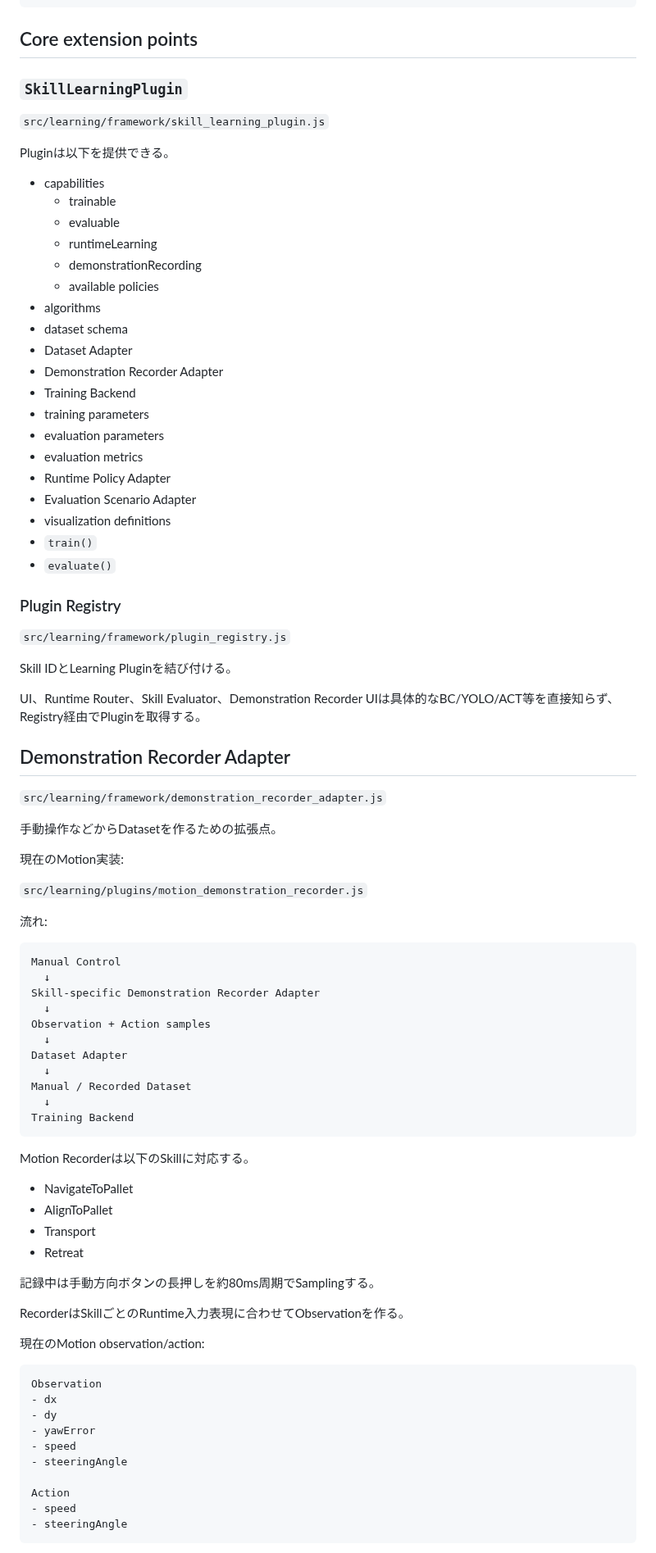
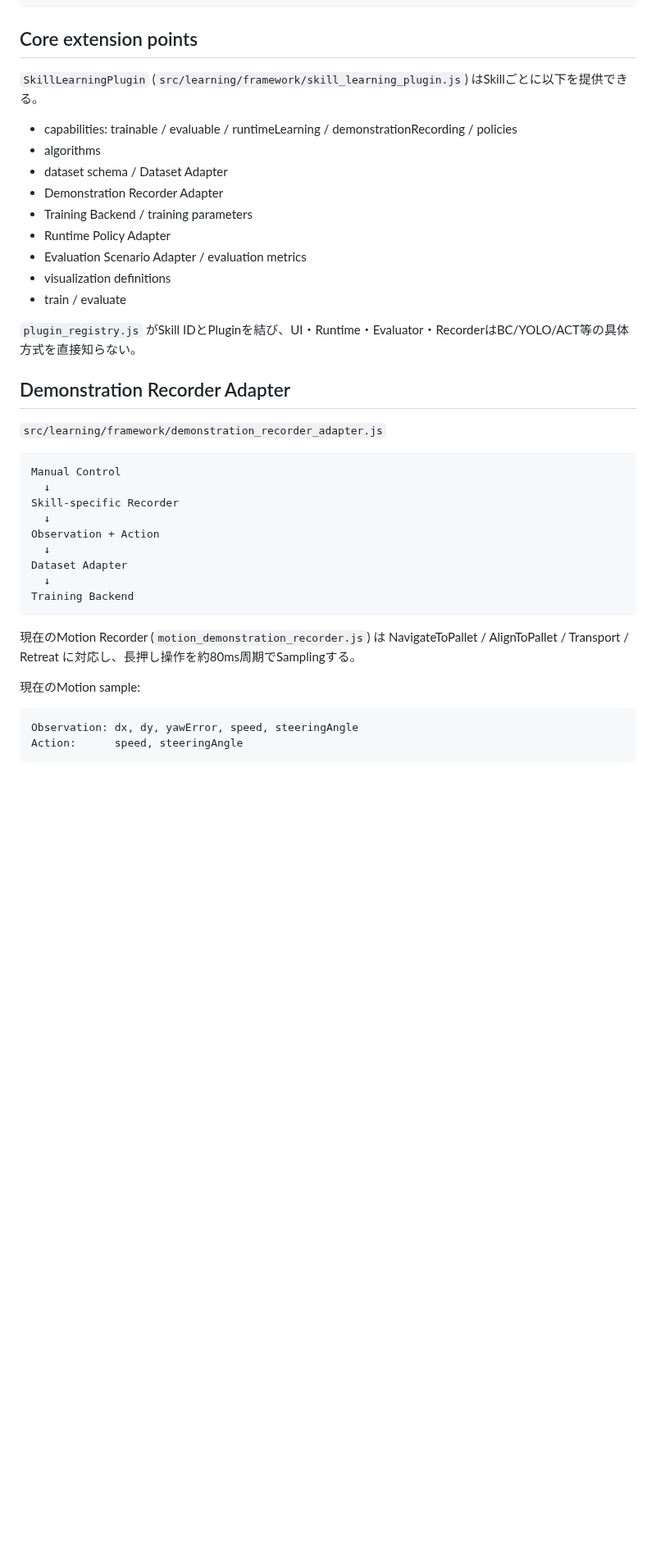
Before and after one commit to kameusagiyahoo/robot_systems, a Markdown page: docs/learning_framework.md, the part around one of its changes. Shown at 82% size. Drawn GitHub-style; blank space fills up the shorter version.

````diff
--- a/docs/learning_framework.md
+++ b/docs/learning_framework.md
@@ -21,89 +21,42 @@ Skill
 
 ## Core extension points
 
-### `SkillLearningPlugin`
+`SkillLearningPlugin` (`src/learning/framework/skill_learning_plugin.js`) はSkillごとに以下を提供できる。
 
-`src/learning/framework/skill_learning_plugin.js`
+- capabilities: trainable / evaluable / runtimeLearning / demonstrationRecording / policies
+- algorithms
+- dataset schema / Dataset Adapter
+- Demonstration Recorder Adapter
+- Training Backend / training parameters
+- Runtime Policy Adapter
+- Evaluation Scenario Adapter / evaluation metrics
+- visualization definitions
+- train / evaluate
 
-Pluginは以下を提供できる。
-
-- capabilities
-  - trainable
-  - evaluable
-  - runtimeLearning
-  - demonstrationRecording
-  - available policies
-- algorithms
-- dataset schema
-- Dataset Adapter
-- Demonstration Recorder Adapter
-- Training Backend
-- training parameters
-- evaluation parameters
-- evaluation metrics
-- Runtime Policy Adapter
-- Evaluation Scenario Adapter
-- visualization definitions
-- `train()`
-- `evaluate()`
-
-### Plugin Registry
-
-`src/learning/framework/plugin_registry.js`
-
-Skill IDとLearning Pluginを結び付ける。
-
-UI、Runtime Router、Skill Evaluator、Demonstration Recorder UIは具体的なBC/YOLO/ACT等を直接知らず、Registry経由でPluginを取得する。
+`plugin_registry.js` がSkill IDとPluginを結び、UI・Runtime・Evaluator・RecorderはBC/YOLO/ACT等の具体方式を直接知らない。
 
 ## Demonstration Recorder Adapter
 
 `src/learning/framework/demonstration_recorder_adapter.js`
 
-手動操作などからDatasetを作るための拡張点。
-
-現在のMotion実装:
-
-`src/learning/plugins/motion_demonstration_recorder.js`
-
-流れ:
-
 ```text
 Manual Control
   ↓
-Skill-specific Demonstration Recorder Adapter
+Skill-specific Recorder
   ↓
-Observation + Action samples
+Observation + Action
   ↓
 Dataset Adapter
-  ↓
-Manual / Recorded Dataset
   ↓
 Training Backend
 ```
 
-Motion Recorderは以下のSkillに対応する。
+現在のMotion Recorder (`motion_demonstration_recorder.js`) は NavigateToPallet / AlignToPallet / Transport / Retreat に対応し、長押し操作を約80ms周期でSamplingする。
 
-- NavigateToPallet
-- AlignToPallet
-- Transport
-- Retreat
-
-記録中は手動方向ボタンの長押しを約80ms周期でSamplingする。
-
-RecorderはSkillごとのRuntime入力表現に合わせてObservationを作る。
-
-現在のMotion observation/action:
+現在のMotion sample:
 
 ```text
-Observation
-- dx
-- dy
-- yawError
-- speed
-- steeringAngle
-
-Action
-- speed
-- steeringAngle
+Observation: dx, dy, yawError, speed, steeringAngle
+Action:      speed, steeringAngle
 ```
 
````
Also changed, not shown: other parts of docs/learning_framework.md (+124 -179 lines).
